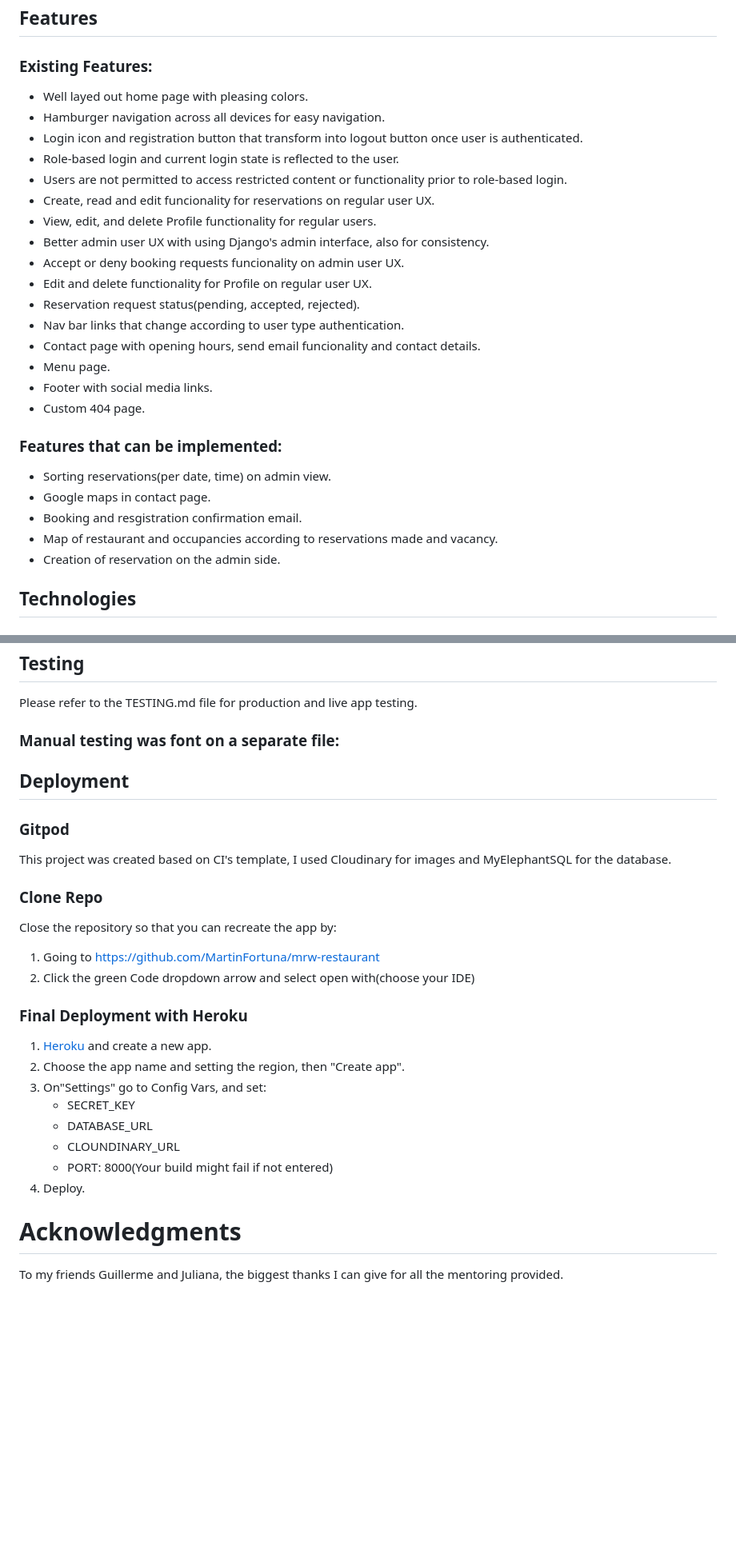
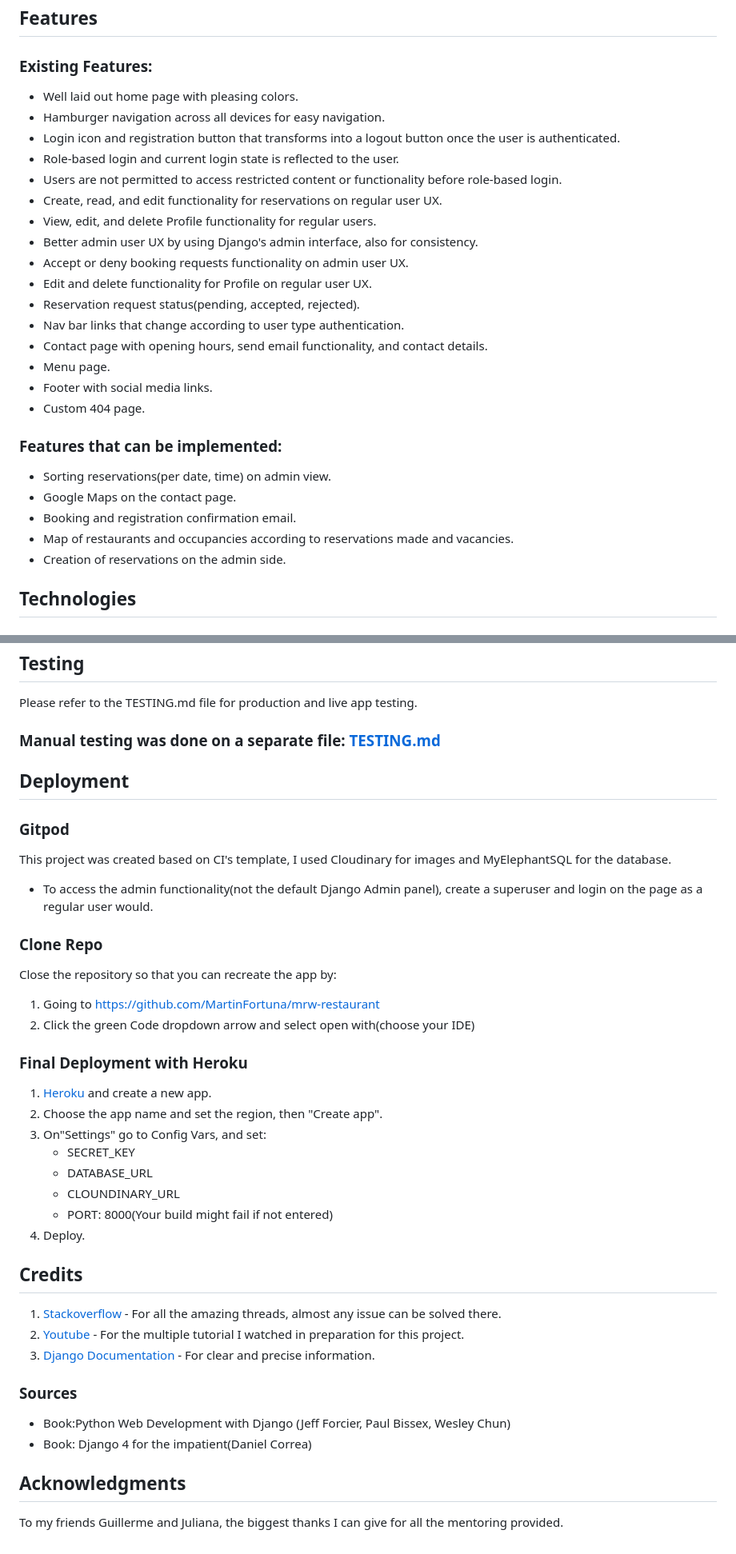
Before and after one commit to MartinFortuna/mrw-restaurant, a Markdown page: README.md, 2 parts joined by grey strips. Shown: that part at 80% size. Drawn GitHub-style; blank space fills up the shorter version.

Commit message:
Add last touches to readme and testing.md

```diff
--- a/README.md
+++ b/README.md
@@ -116,19 +116,19 @@ As for the colors, I decided to use Bootstrap's dark background along with it's
 
 ### Existing Features:
 
-- Well layed out home page with pleasing colors.
+- Well laid out home page with pleasing colors.
 - Hamburger navigation across all devices for easy navigation.
-- Login icon and registration button that transform into logout button once user is authenticated.
+- Login icon and registration button that transforms into a logout button once the user is authenticated.
 - Role-based login and current login state is reflected to the user.
-- Users are not permitted to access restricted content or functionality prior to role-based login.
-- Create, read and edit funcionality for reservations on regular user UX.
+- Users are not permitted to access restricted content or functionality before role-based login.
+- Create, read, and edit functionality for reservations on regular user UX.
 - View, edit, and delete Profile functionality for regular users.
-- Better admin user UX with using Django's admin interface, also for consistency.
-- Accept or deny booking requests funcionality on admin user UX.
+- Better admin user UX by using Django's admin interface, also for consistency.
+- Accept or deny booking requests functionality on admin user UX.
 - Edit and delete functionality for Profile on regular user UX.
 - Reservation request status(pending, accepted, rejected).
 - Nav bar links that change according to user type authentication.
-- Contact page with opening hours, send email funcionality and contact details.
+- Contact page with opening hours, send email functionality, and contact details.
 - Menu page.
 - Footer with social media links.
 - Custom 404 page.
@@ -137,10 +137,10 @@ As for the colors, I decided to use Bootstrap's dark background along with it's
 ###  Features that can be implemented:
 
 - Sorting reservations(per date, time) on admin view.
-- Google maps in contact page.
-- Booking and resgistration  confirmation email.
-- Map of restaurant and occupancies according to reservations made and vacancy.
-- Creation of reservation on the admin side.
+- Google Maps on the contact page.
+- Booking and registration confirmation email.
+- Map of restaurants and occupancies according to reservations made and vacancies.
+- Creation of reservations on the admin side.
 
 
 ## **Technologies**
@@ -177,7 +177,7 @@ As for the colors, I decided to use Bootstrap's dark background along with it's
 
 Please refer to the TESTING.md file for production and live app testing.
 
-### Manual testing was font on a separate file:
+### Manual testing was done on a separate file: [TESTING.md](TESTING.md)
 
 
 ## **Deployment**
@@ -185,6 +185,8 @@ Please refer to the TESTING.md file for production and live app testing.
 ### **Gitpod**
 
 This project was created based on CI's template, I used Cloudinary for images and MyElephantSQL for the database.
+
+- To access the admin functionality(not the default Django Admin panel), create a superuser and login on the page as a regular user would.
 
 
 ### **Clone Repo**
@@ -198,7 +200,7 @@ Close the repository so that you can recreate the app by:
 ### **Final Deployment with Heroku**
 
 1. [Heroku](https://dashboard.heroku.com/apps) and create a new app.
-2. Choose the app name and setting the region, then "Create app".
+2. Choose the app name and set the region, then "Create app".
 3. On"Settings" go to Config Vars, and set:
     - SECRET_KEY
     - DATABASE_URL
@@ -206,7 +208,18 @@ Close the repository so that you can recreate the app by:
     - PORT: 8000(Your build might fail if not entered)
 4. Deploy.
 
+## **Credits**
 
-# **Acknowledgments**
+1. [Stackoverflow](https://stackoverflow.com/) - For all the amazing threads, almost any issue can be solved there.
+1. [Youtube](https://www.youtube.com/) - For the multiple tutorial I watched in preparation for this project.
+1. [Django Documentation](https://docs.djangoproject.com/en/4.0/) - For clear and precise information.
+
+### **Sources**
+
+ - Book:Python Web Development with Django (Jeff Forcier, Paul Bissex, Wesley Chun)
+ - Book: Django 4 for the impatient(Daniel Correa)
+
+
+## **Acknowledgments**
 
 To my friends Guillerme and Juliana, the biggest thanks I can give for all the mentoring provided.
```
Also changed, not shown: other parts of README.md (+8 -8 lines), TESTING.md (+11 -0 lines), docs/screenshots/404.png (added), docs/screenshots/Email.png (added).
